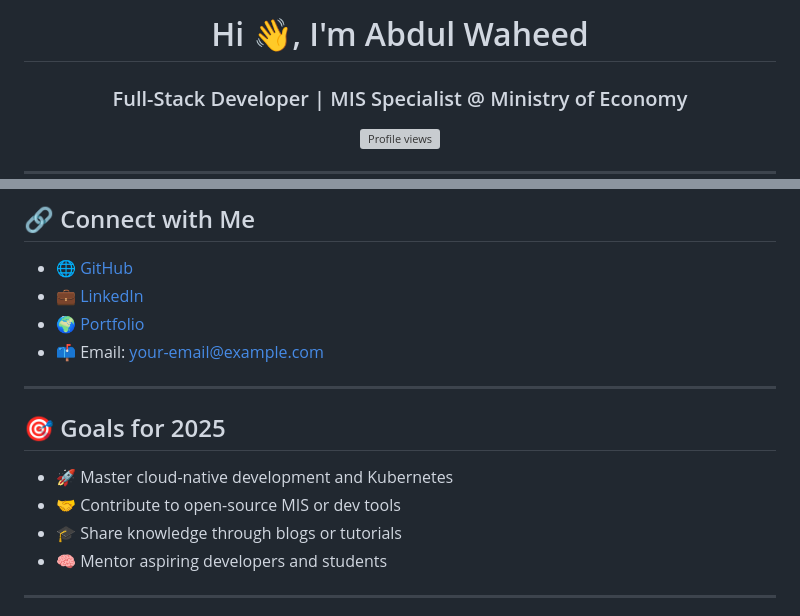
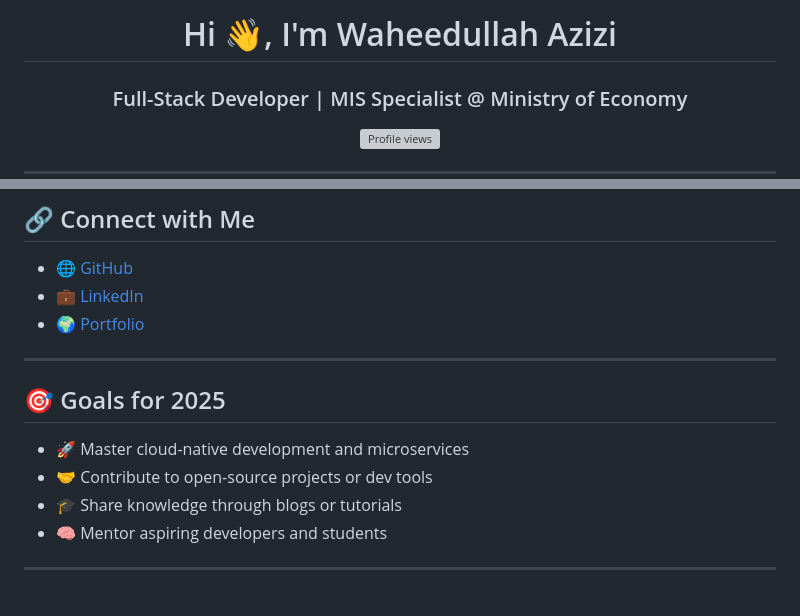
Before and after one commit to abdulwaheedd/abdulwaheedd, a Markdown page: README.md, 2 parts joined by grey strips. Drawn GitHub-style; grey boxes are pictures that could not be loaded.

```diff
--- a/README.md
+++ b/README.md
@@ -1,4 +1,4 @@
-<h1 align="center">Hi 👋, I'm Abdul Waheed</h1>
+<h1 align="center">Hi 👋, I'm Waheedullah Azizi</h1>
 <h3 align="center">Full-Stack Developer | MIS Specialist @ Ministry of Economy</h3>
 
 <p align="center">
@@ -87,12 +87,12 @@
 - 🌍 [Portfolio](https://your-portfolio.com) <!-- Replace with your portfolio URL -->
-- 📫 Email: [your-email@example.com](mailto:your-email@example.com) <!-- Replace with your email -->
+<!-- - 📫 Email: [your-email@example.com](mailto:your-email@example.com)  Replace with your email -->
 
 ---
 
 ## 🎯 Goals for 2025
 
-- 🚀 Master cloud-native development and Kubernetes
-- 🤝 Contribute to open-source MIS or dev tools
+- 🚀 Master cloud-native development and microservices
+- 🤝 Contribute to open-source projects or dev tools
 - 🎓 Share knowledge through blogs or tutorials
 - 🧠 Mentor aspiring developers and students
 
```
Also changed, not shown: other parts of README.md (+1 -1 lines).
